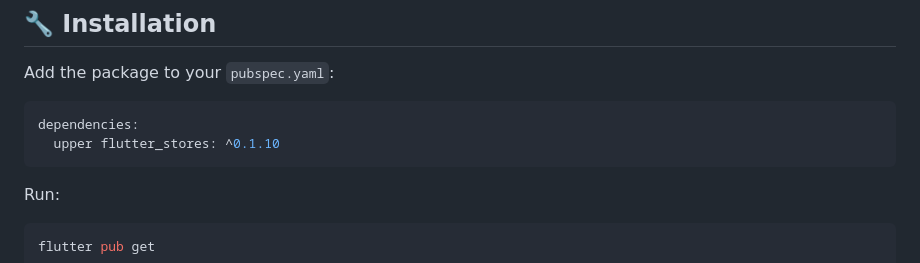
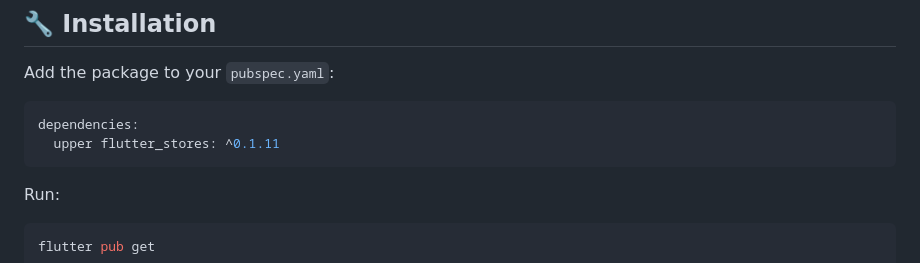
Before and after one commit to upperdo/upper_flutter_stores, a Markdown page: README.md, the part around the change. Rendered like a GitHub page.

Commit message:
chore: bumped version

````diff
--- a/README.md
+++ b/README.md
@@ -28,7 +28,7 @@ Add the package to your `pubspec.yaml`:
 
 ```yaml
 dependencies:
-  upper flutter_stores: ^0.1.10
+  upper flutter_stores: ^0.1.11
 ```
 
 Run:
````
